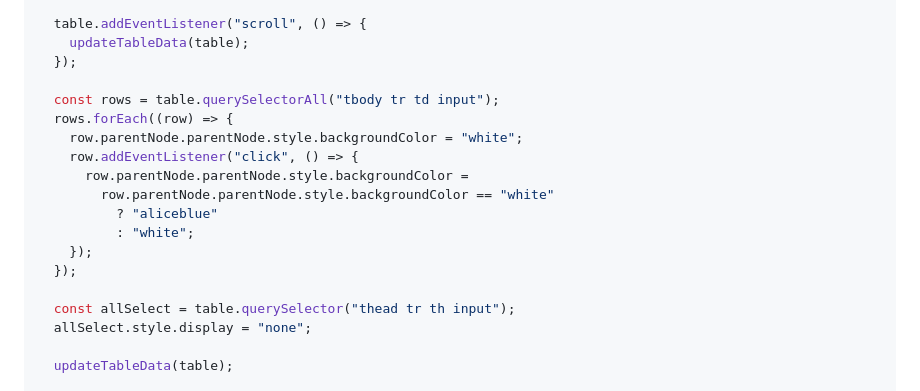
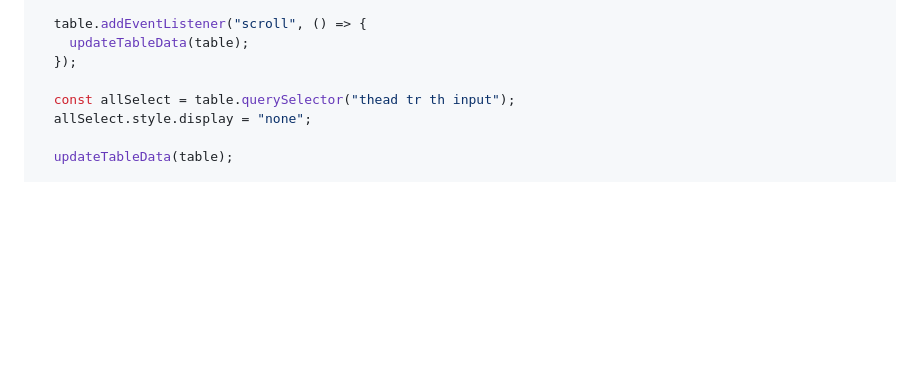
Before and after one commit to cmpe492-text-processing/client, a Markdown page: src/wiki.md, the part around the change. Drawn GitHub-style; blank space fills up the shorter version.

Commit message:
remove background coloring on click

```diff
--- a/src/wiki.md
+++ b/src/wiki.md
@@ -187,17 +187,6 @@ fetchFeatureExtractionJSON(wiki_id).then((data) => {
     updateTableData(table);
   });
 
-  const rows = table.querySelectorAll("tbody tr td input");
-  rows.forEach((row) => {
-    row.parentNode.parentNode.style.backgroundColor = "white";
-    row.addEventListener("click", () => {
-      row.parentNode.parentNode.style.backgroundColor =
-        row.parentNode.parentNode.style.backgroundColor == "white"
-          ? "aliceblue"
-          : "white";
-    });
-  });
-
   const allSelect = table.querySelector("thead tr th input");
   allSelect.style.display = "none";
 
```
